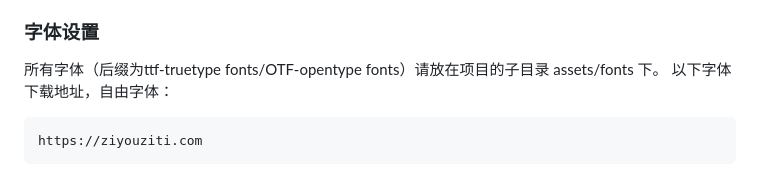
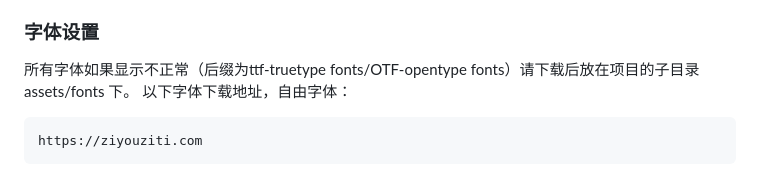
Before and after one commit to budhha80000/zige, a Markdown page: README.md, the part around the change. Rendered like a GitHub page.

Commit message:
Update font placement instructions in README
Clarified instructions for font placement in assets/fonts.

````diff
--- a/README.md
+++ b/README.md
@@ -282,7 +282,7 @@
 
 ### 字体设置
 
-所有字体（后缀为ttf-truetype fonts/OTF-opentype fonts）请放在项目的子目录 assets/fonts 下。
+所有字体如果显示不正常（后缀为ttf-truetype fonts/OTF-opentype fonts）请下载后放在项目的子目录 assets/fonts 下。
 以下字体下载地址，自由字体：
 ```URL
 https://ziyouziti.com
````
